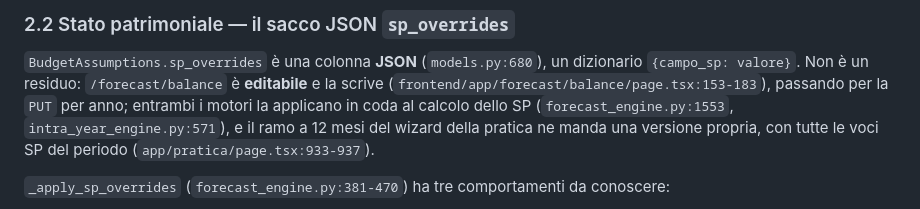
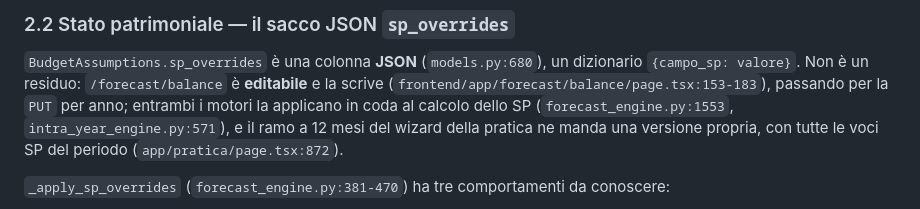
Before and after one commit to XrayFinanceDEV/xbrlbudget, a Markdown page: docs/budget/API-PREVISIONALE.md, the part around the change. Rendered like a GitHub page.

```diff
--- a/docs/budget/API-PREVISIONALE.md
+++ b/docs/budget/API-PREVISIONALE.md
@@ -104,7 +104,7 @@ fisso — e lo stato si legge dall'oggetto `assumptions` della risposta di `/ana
 (`frontend/app/forecast/balance/page.tsx:153-183`), passando per la `PUT` per anno; entrambi i
 motori la applicano in coda al calcolo dello SP (`forecast_engine.py:1553`,
 `intra_year_engine.py:571`), e il ramo a 12 mesi del wizard della pratica ne manda
-una versione propria, con tutte le voci SP del periodo (`app/pratica/page.tsx:933-937`).
+una versione propria, con tutte le voci SP del periodo (`app/pratica/page.tsx:872`).
 
 `_apply_sp_overrides` (`forecast_engine.py:381-470`) ha tre comportamenti da conoscere:
 
```
Also changed, not shown: CLAUDE.md (+2 -2 lines).
